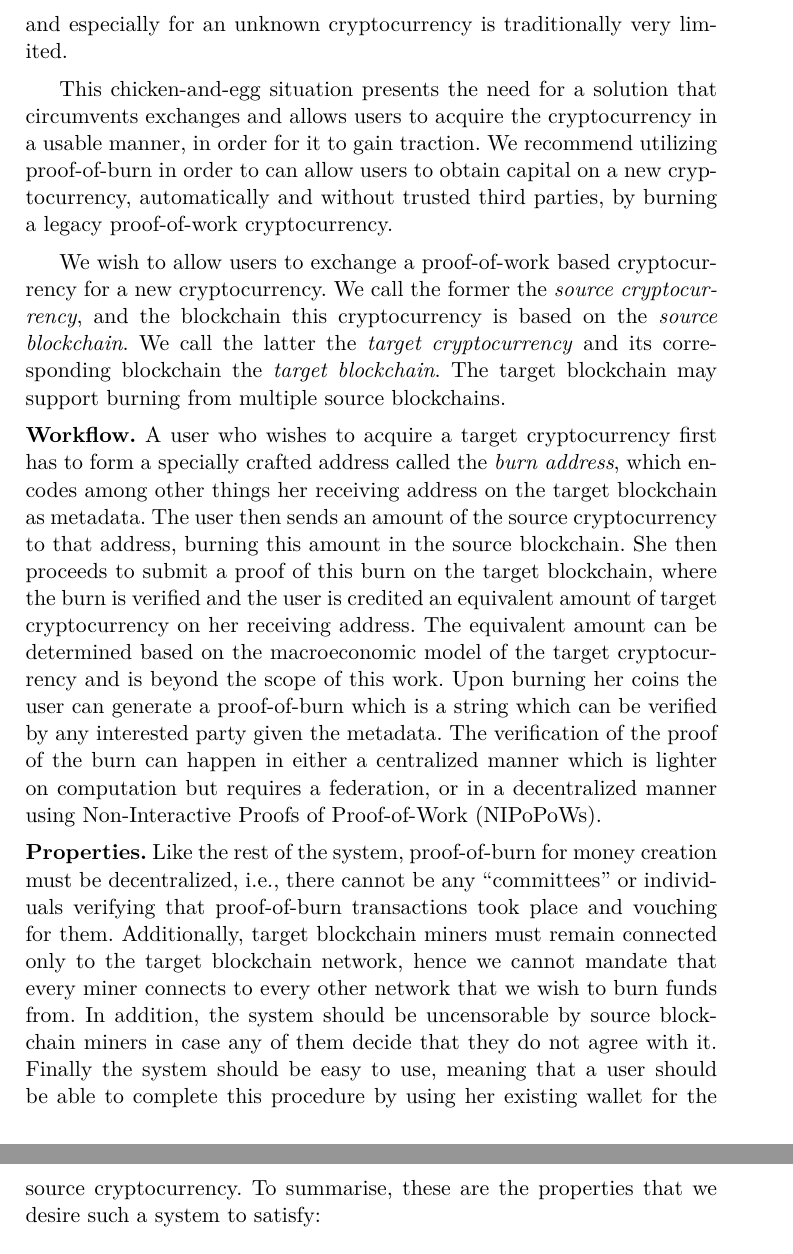
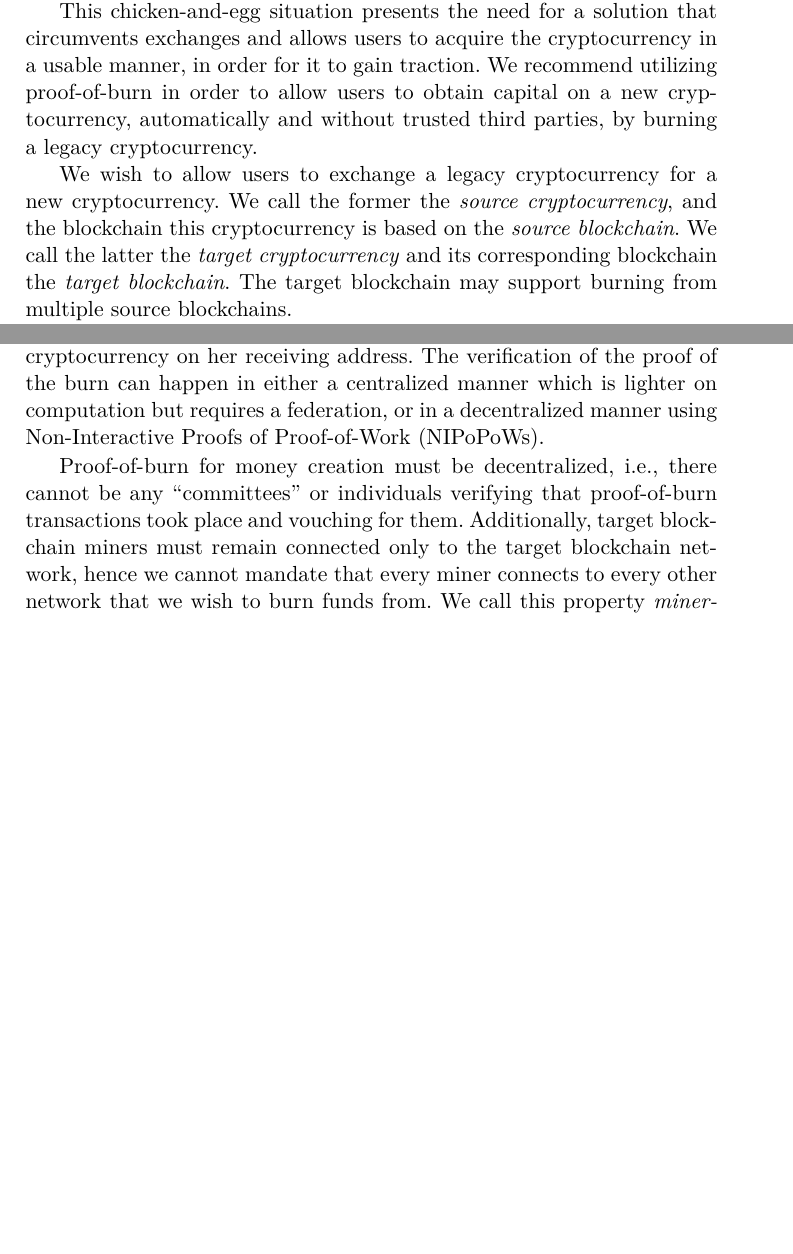
Before and after one commit to decrypto-org/burn-paper, a LaTeX paper (burn.tex, which reads consumption.tex, introduction.tex): two parts of pages 2 and 3 of 24 before the commit and two parts of pages 14 and 15 of 23 after it, joined at a grey line, cut at the place of the change, the shorter picture padded with empty space. Compiled offline with pdfLaTeX.

Commit message:
move interop stuff to consumption

```diff
--- a/consumption.tex
+++ b/consumption.tex
@@ -1,4 +1,10 @@
 \section{Consumption}
+
+Over the last 5 years there has been an explosion of innovation through new cryptocurrencies. Unfortunately, it is very hard for a new cryptocurrency to gain traction. Without traction, no market depth ensues, a cryptocurrency will have difficulty getting listed in any exchange. But without being listed in any exchange, a cryptocurrency cannot gain sufficient traction. The cryptocurrency can only be sold over-the-counter (OTC) by its miners or stakeholders, but that market is very limited.
+
+This chicken-and-egg situation presents the need for a solution that circumvents exchanges and allows users to acquire the cryptocurrency in a usable manner, in order for it to gain traction. We recommend utilizing proof-of-burn in order to allow users to obtain capital on a new cryptocurrency, automatically and without trusted third parties, by burning a legacy cryptocurrency.
+
+We wish to allow users to exchange a legacy cryptocurrency for a new cryptocurrency. We call the former the \emph{source cryptocurrency}, and the blockchain this cryptocurrency is based on the \emph{source blockchain}. We call the latter the \emph{target cryptocurrency} and its corresponding blockchain the \emph{target blockchain}. The target blockchain may support burning from multiple source blockchains.
 
 We now describe how a smart contract on the target blockchain can verify that a burn has taken place on the source blockchain. Note how this puts a constraint on the target blockchain to have smart contract capabilities. However there is no such constraint for the source blockchain. Such a mechanism allows a target cryptocurrency to bootstrap through burns on another source blockchain as outlined in Section~\ref{section:introduction}.
 
@@ -6,5 +13,8 @@ A user who wishes to acquire a target cryptocurrency first has to form a burn ad
+A user who wishes to acquire a target cryptocurrency first has to form a burn address which encodes her receiving address on the target blockchain by using it as a tag. The user then sends an amount of the source cryptocurrency to that address. She then proceeds to submit a proof of this burn to a smart contract on the target blockchain, where the burn is verified and the user is credited an equivalent amount of target cryptocurrency on her receiving address. The verification of the proof of the burn can happen in either a centralized manner which is lighter on computation but requires a federation, or in a decentralized manner using Non-Interactive Proofs of Proof-of-Work (NIPoPoWs).
 
-In accordance to the terminology laid out in~\cite{pow-sidechains}, we call this party the \emph{prover} and we call the smart contract the \emph{verifier}.
+Proof-of-burn for money creation must be decentralized, i.e., there cannot be any ``committees'' or individuals verifying that proof-of-burn transactions took place and vouching for them. Additionally, target blockchain miners must remain connected only to the target blockchain network, hence we cannot mandate that every miner connects to every other network that we wish to burn funds from. We call this property \emph{miner-isolation}.
+
+In accordance to the terminology laid out in~\cite{pow-sidechains}, we call the user the \emph{prover} and we call the smart contract the \emph{verifier}.
 
 We assume that the source blockchain provides the following two functions which can be written in the smart contract language of the target blockchain:
 
--- a/introduction.tex
+++ b/introduction.tex
@@ -1,18 +1,6 @@
 \section{Introduction}\label{section:introduction}
 
-Over the last 5 years there has been an explosion of innovation through new cryptocurrencies. Unfortunately, it is very hard for a new cryptocurrency to gain traction. Without traction, and the market depth it ensues, a cryptocurrency will have difficulty getting listed in any exchange. But without being listed in any exchange a cryptocurrency cannot gain sufficient traction. The cryptocurrency can only be sold over-the-counter (OTC) by its miners or stakeholders, but the market for OTC trading and especially for an unknown cryptocurrency is traditionally very limited.
 
-This chicken-and-egg situation presents the need for a solution that circumvents exchanges and allows users to acquire the cryptocurrency in a usable manner, in order for it to gain traction. We recommend utilizing proof-of-burn in order to can allow users to obtain capital on a new cryptocurrency, automatically and without trusted third parties, by burning a legacy proof-of-work cryptocurrency.
-
-We wish to allow users to exchange a proof-of-work based cryptocurrency for a new cryptocurrency. We call the former the \emph{source cryptocurrency}, and the blockchain this cryptocurrency is based on the \emph{source blockchain}. We call the latter the \emph{target cryptocurrency} and its corresponding blockchain the \emph{target blockchain}. The target blockchain may support burning from multiple source blockchains.
-
-\noindent
-\textbf{Workflow.}
-A user who wishes to acquire a target cryptocurrency first has to form a specially crafted address called the \emph{burn address}, which encodes among other things her receiving address on the target blockchain as metadata. The user then sends an amount of the source cryptocurrency to that address, burning this amount in the source blockchain. She then proceeds to submit a proof of this burn on the target blockchain, where the burn is verified and the user is credited an equivalent amount of target cryptocurrency on her receiving address. The equivalent amount can be determined based on the macroeconomic model of the target cryptocurrency and is beyond the scope of this work. Upon burning her coins the user can generate a proof-of-burn which is a string which can be verified by any interested party given the metadata. The verification of the proof of the burn can happen in either a centralized manner which is lighter on computation but requires a federation, or in a decentralized manner using Non-Interactive Proofs of Proof-of-Work (NIPoPoWs).
-
-\noindent
-\textbf{Properties.}
-Like the rest of the system, proof-of-burn for money creation must be decentralized, i.e., there cannot be any ``committees'' or individuals verifying that proof-of-burn transactions took place and vouching for them. Additionally, target blockchain miners must remain connected only to the target blockchain network, hence we cannot mandate that every miner connects to every other network that we wish to burn funds from. In addition, the system should be uncensorable by source blockchain miners in case any of them decide that they do not agree with it. Finally the system should be easy to use, meaning that a user should be able to complete this procedure by using her existing wallet for the source cryptocurrency. To summarise, these are the properties that we desire such a system to satisfy:
 
 \begin{itemize}
     \item \textbf{Unspendability.} No one should be able to spend the amount burned on the source blockchain.
```
Also changed, not shown: consumption.tex (3 more changed lines).
